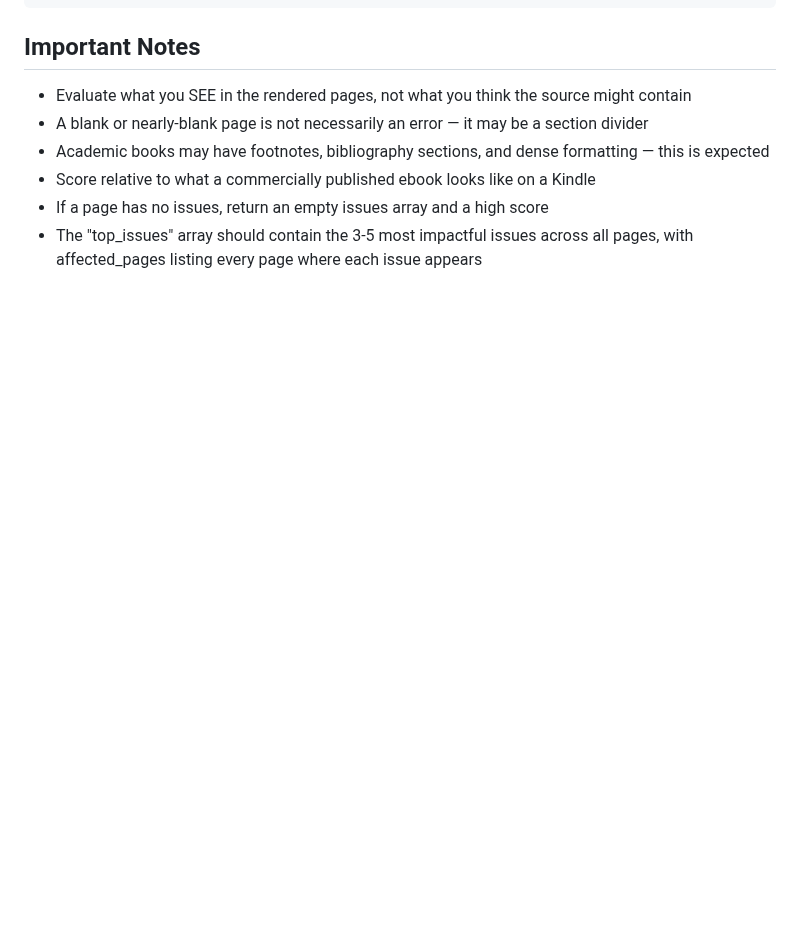
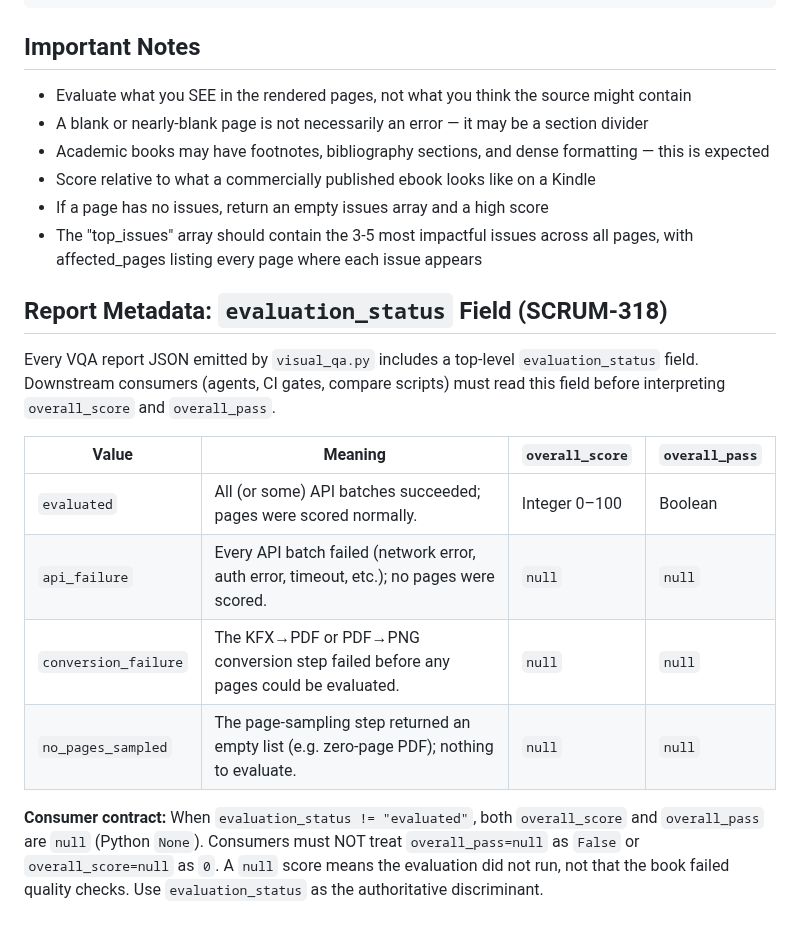
Before and after one commit to jlfowler1084/EbookAutomation, a Markdown page: tools/visual_qa_rubric.md, the part around the change. Drawn GitHub-style; blank space fills up the shorter version.

Commit message:
docs(SCRUM-318): document evaluation_status field and null score/pass contract in rubric
Append a consumer-contract table to visual_qa_rubric.md listing all four
evaluation_status values (evaluated, api_failure, conversion_failure,
no_pages_sampled) and making explicit that overall_score/overall_pass are
null when status != "evaluated". Satisfies AC5.

Co-Authored-By: Claude Sonnet 4.6 <noreply@anthropic.com>

```diff
--- a/tools/visual_qa_rubric.md
+++ b/tools/visual_qa_rubric.md
@@ -117,3 +117,21 @@ Return valid JSON with this exact structure:
 - Score relative to what a commercially published ebook looks like on a Kindle
 - If a page has no issues, return an empty issues array and a high score
 - The "top_issues" array should contain the 3-5 most impactful issues across all pages, with affected_pages listing every page where each issue appears
+
+## Report Metadata: `evaluation_status` Field (SCRUM-318)
+
+Every VQA report JSON emitted by `visual_qa.py` includes a top-level `evaluation_status` field.
+Downstream consumers (agents, CI gates, compare scripts) must read this field before
+interpreting `overall_score` and `overall_pass`.
+
+| Value | Meaning | `overall_score` | `overall_pass` |
+|---|---|---|---|
+| `evaluated` | All (or some) API batches succeeded; pages were scored normally. | Integer 0–100 | Boolean |
+| `api_failure` | Every API batch failed (network error, auth error, timeout, etc.); no pages were scored. | `null` | `null` |
+| `conversion_failure` | The KFX→PDF or PDF→PNG conversion step failed before any pages could be evaluated. | `null` | `null` |
+| `no_pages_sampled` | The page-sampling step returned an empty list (e.g. zero-page PDF); nothing to evaluate. | `null` | `null` |
+
+**Consumer contract:** When `evaluation_status != "evaluated"`, both `overall_score` and
+`overall_pass` are `null` (Python `None`). Consumers must NOT treat `overall_pass=null` as
+`False` or `overall_score=null` as `0`. A `null` score means the evaluation did not run, not
+that the book failed quality checks. Use `evaluation_status` as the authoritative discriminant.
```
